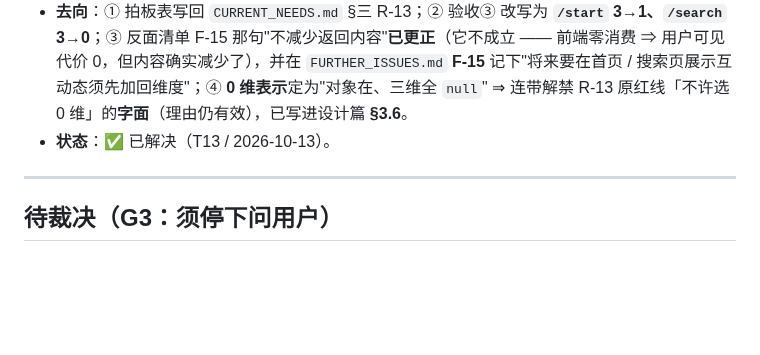
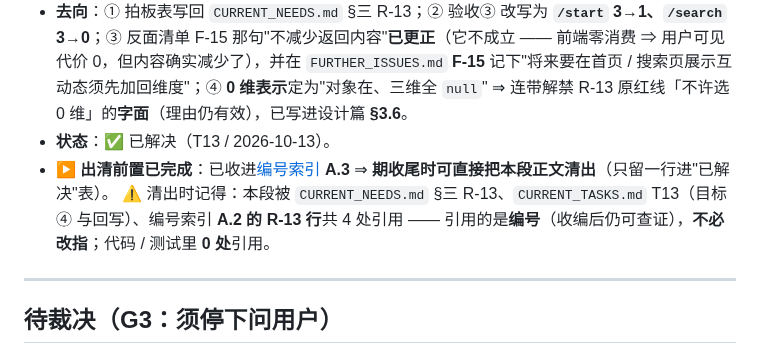
Before and after one commit to YJhhhaaa06/MySpringTV, a Markdown page: .docs/task/CURRENT_ISSUES.md, the part around the change. Drawn GitHub-style; blank space fills up the shorter version.

Commit message:
docs: 编号索引 A.3 收编 I-13（T13 出清的前置条件）
I-13 已解决，按 CURRENT_ISSUES 头部的纪律"期收尾时清出正文，清出前必须先把
编号收进编号索引"—— 先把结论与归宿收进 A.3，正文留到第 3 张清单收尾时再清。

为什么不能等收尾时一起做：A.2 的 R-13 行末尾引用了 I-13（另有 CURRENT_NEEDS
§三 / CURRENT_TASKS T13 目标④ 与回写，共 4 处；代码测试 0 处）—— 先清正文不
收编 ⇒ 这 4 处悬空。

同批在 I-13 段末补了"出清前置已完成 + 引用面"，收尾时照做即可，不用重新排查。

```diff
--- a/.docs/task/CURRENT_ISSUES.md
+++ b/.docs/task/CURRENT_ISSUES.md
@@ -32,6 +32,8 @@
 * **处置**：已**停下问用户**（G3，2026-10-13）。用户判据 = **按 B站 的实际展示面取**，并给出本形态的初衷 ——"**简略 VO 不需要的字段就不查，省成本，前端静默忽略那个字段**"⇒ 结论：**`/start`=`{关注}`、`/search`=空集（0 维）**，`/feed` 与 `/profile`=`{赞}`。
 * **去向**：① 拍板表写回 `CURRENT_NEEDS.md` §三 R-13；② 验收③ 改写为 **`/start` 3→1、`/search` 3→0**；③ 反面清单 F-15 那句"不减少返回内容"**已更正**（它不成立 —— 前端零消费 ⇒ 用户可见代价 0，但内容确实减少了），并在 `FURTHER_ISSUES.md` **F-15** 记下"将来要在首页 / 搜索页展示互动态须先加回维度"；④ **0 维表示**定为"对象在、三维全 `null`" ⇒ 连带解禁 R-13 原红线「不许选 0 维」的**字面**（理由仍有效），已写进设计篇 **§3.6**。
 * **状态**：✅ 已解决（T13 / 2026-10-13）。
+* ▶ **出清前置已完成**：已收进[编号索引](收藏功能-编号索引.md) **A.3** ⇒ **期收尾时可直接把本段正文清出**（只留一行进"已解决"表）。
+  ⚠️ 清出时记得：本段被 `CURRENT_NEEDS.md` §三 R-13、`CURRENT_TASKS.md` T13（目标④ 与回写）、编号索引 **A.2 的 R-13 行**共 4 处引用 —— 引用的是**编号**（收编后仍可查证），**不必改指**；代码 / 测试里 **0 处**引用。
 
 ---
 
```
Also changed, not shown: .docs/task/收藏功能-编号索引.md (+1 -0 lines).
